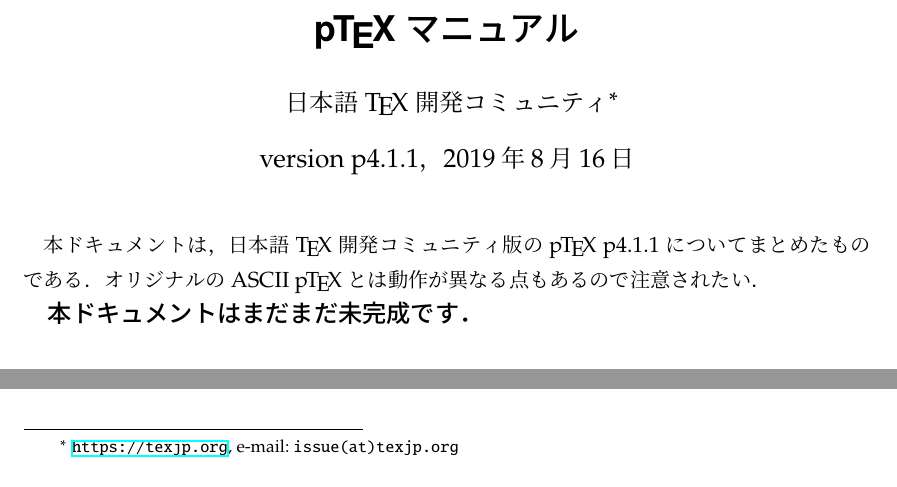
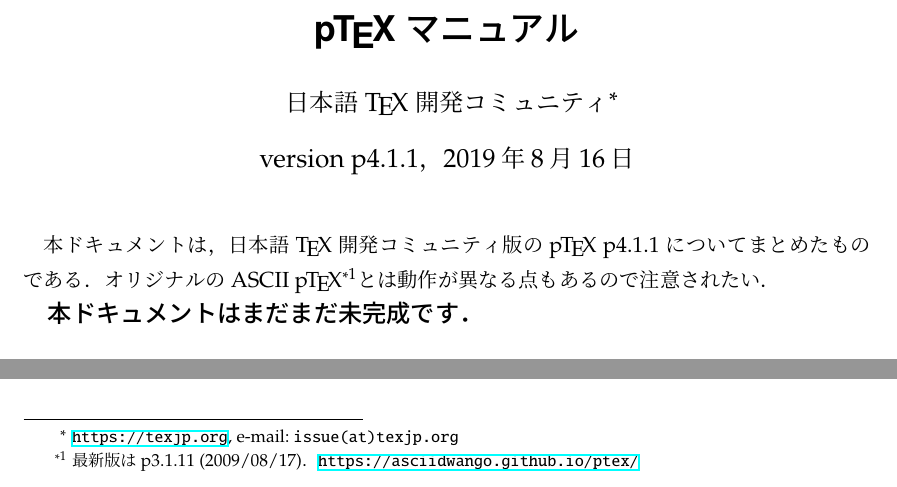
Before and after one commit to texjporg/ptex-manual, a LaTeX document (ptex-manual.tex): two parts of page 1 of 23, joined at a grey line, cut so that both start at the same text. Compiled offline with pLaTeX and dvipdfmx.

Commit message:
mention asciidwango website

```diff
--- a/ptex-manual.tex
+++ b/ptex-manual.tex
@@ -67,8 +67,9 @@
 本ドキュメントは，日本語\TeX 開発コミュニティ版の\pTeX%
 ~p\the\ptexversion.\the\ptexminorversion\ptexrevision
 についてまとめたものである．
-オリジナルのASCII~\pTeX とは動作が異なる点もあるので注意されたい．
-
+オリジナルのASCII~\pTeX\footnote{最新版はp3.1.11 (2009/08/17)．
+  \url{https://asciidwango.github.io/ptex/}}とは
+動作が異なる点もあるので注意されたい．
 
 \emph{\large 本ドキュメントはまだまだ未完成です．}
 
```
